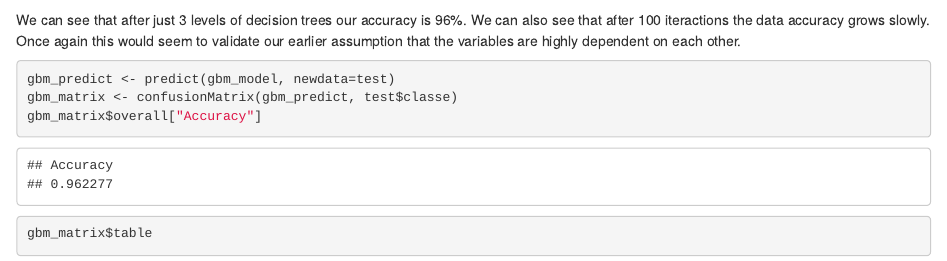
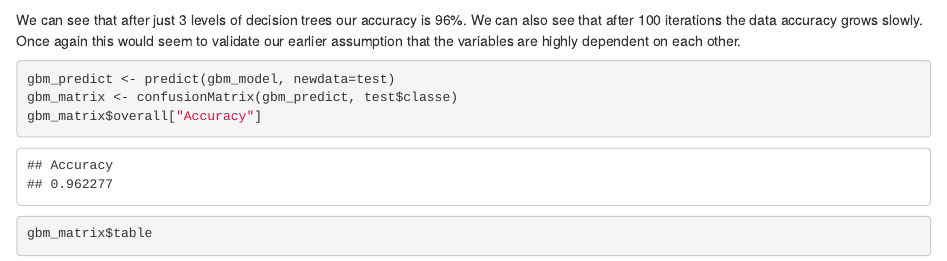
Before and after one commit to shawnlunny/Practical-Machine-Learning, an R Markdown document (index.Rmd): the page in a window 1100 px wide, from 5560 px down. The pictures show the output file index.html that the author committed with the source, opened offline.

Commit message:
Fixed spelling error

````diff
--- a/index.Rmd
+++ b/index.Rmd
@@ -128,7 +128,7 @@ plot(gbm_model)
 
 ```
 
-We can see that after just 3 levels of decision trees our accuracy is 96%. We can also see that after 100 iteractions the data accuracy grows slowly. Once again this would seem to validate our earlier assumption that the variables are highly dependent on each other.
+We can see that after just 3 levels of decision trees our accuracy is 96%. We can also see that after 100 iterations the data accuracy grows slowly. Once again this would seem to validate our earlier assumption that the variables are highly dependent on each other.
 
 ```{r gradient_boosting_method_2, cache=TRUE}
 gbm_predict <- predict(gbm_model, newdata=test)
````
Also changed, not shown: index.html, index.md.
